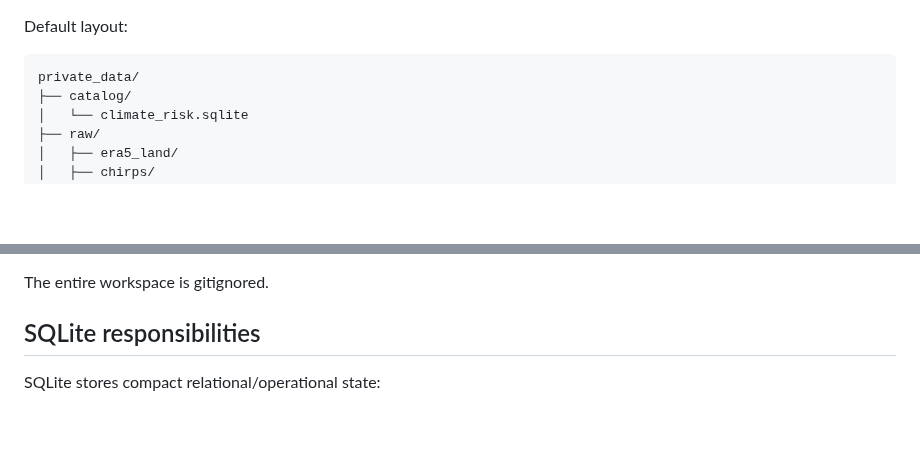
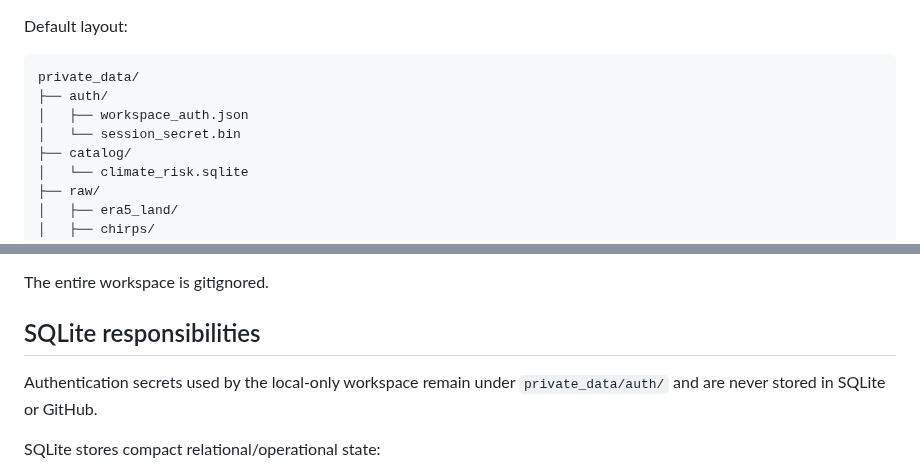
Before and after one commit to SyedBasher/bangladesh-climate-risk-intelligence, a Markdown page: docs/LOCAL_PRIVATE_DATA_PLANE.md, 2 parts joined by grey strips. Rendered like a GitHub page; blank space fills up the shorter version.

Commit message:
Document private workspace authentication files

````diff
--- a/docs/LOCAL_PRIVATE_DATA_PLANE.md
+++ b/docs/LOCAL_PRIVATE_DATA_PLANE.md
@@ -37,6 +37,9 @@ Default layout:
 
 ```
 private_data/
+├── auth/
+│   ├── workspace_auth.json
+│   └── session_secret.bin
 ├── catalog/
 │   └── climate_risk.sqlite
 ├── raw/
@@ -71,6 +74,8 @@ private_data/
 The entire workspace is gitignored.
 
 ## SQLite responsibilities
+
+Authentication secrets used by the local-only workspace remain under `private_data/auth/` and are never stored in SQLite or GitHub.
 
 SQLite stores compact relational/operational state:
 
````
